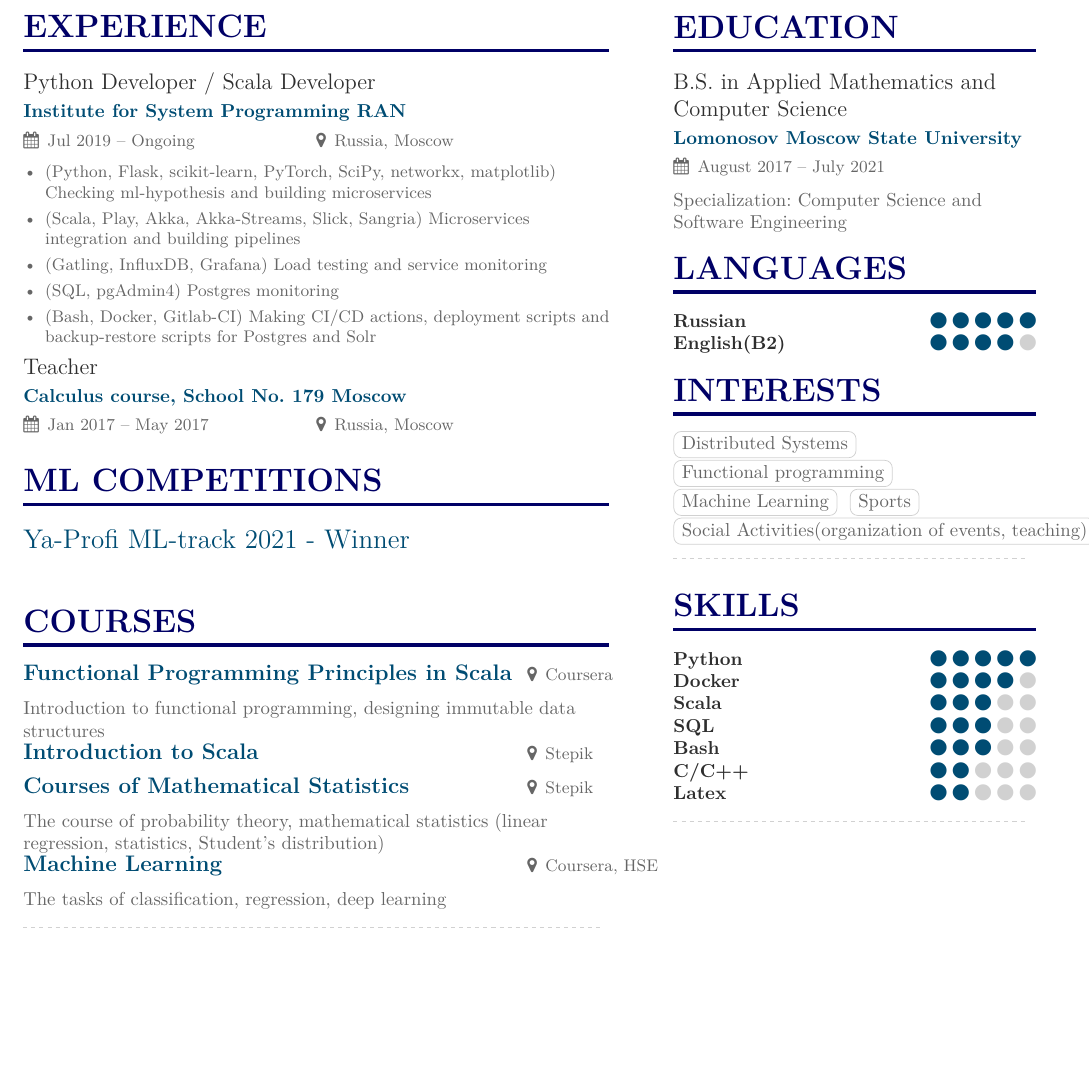
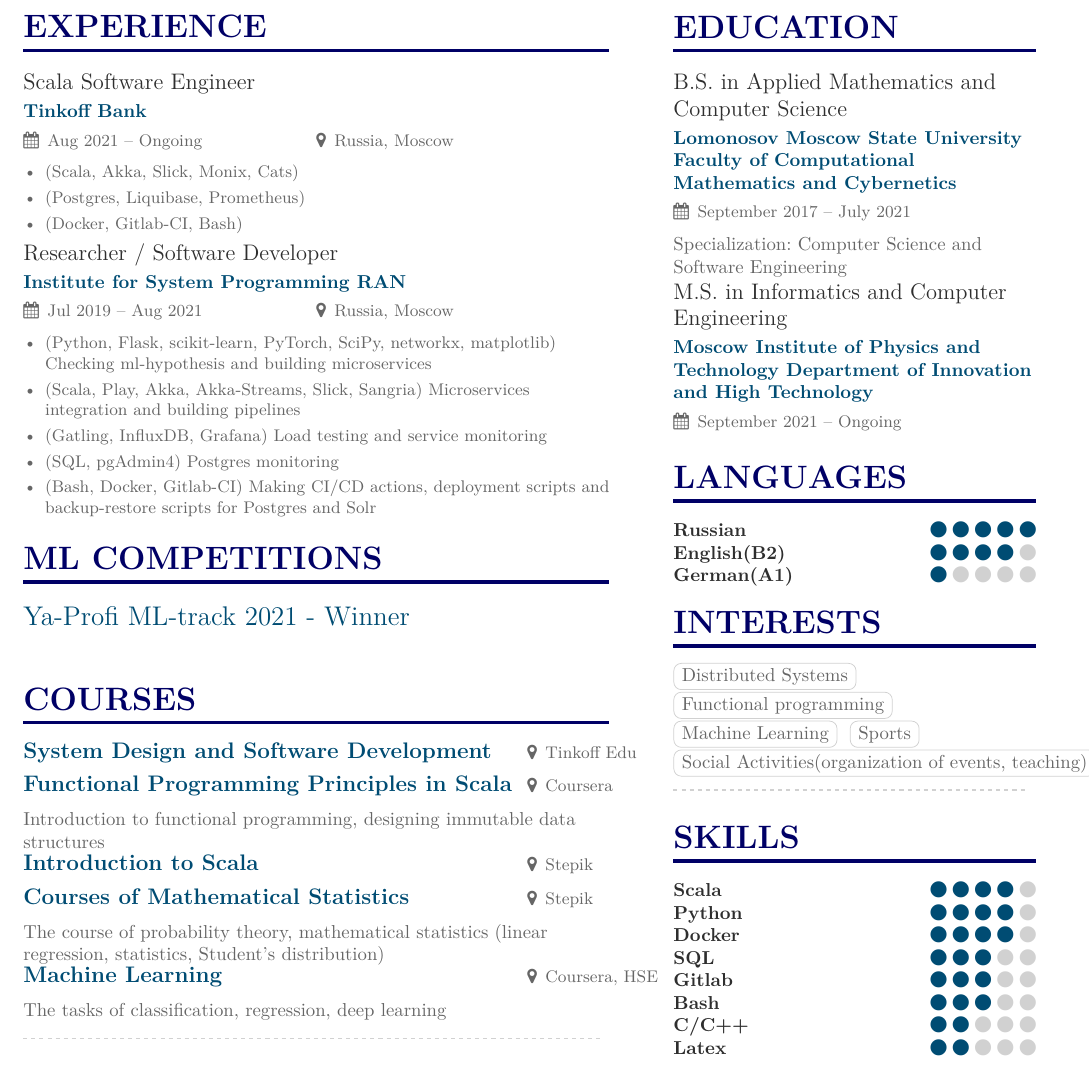
Before and after one commit to med-iv/CV, a LaTeX CV (Latex project/main.tex, which reads Latex project/page1sidebar.tex): part of the page, cut so that both start at the same text, the shorter picture padded with empty space. Compiled offline with XeLaTeX.

Commit message:
CV update

```diff
--- a/Latex project/main.tex
+++ b/Latex project/main.tex
@@ -60,7 +60,15 @@
 
 \cvsection[page1sidebar]{\textbf{Experience}}
 
-\cvevent{Python Developer / Scala Developer}{Institute for System Programming RAN}{Jul 2019 -- Ongoing}{Russia, Moscow}
+\cvevent{Scala Software Engineer}{Tinkoff Bank}{Aug 2021 -- Ongoing}{Russia, Moscow}
+\begin{itemize}
+	\item (Scala, Akka, Slick, Monix, Cats)
+	\item (Postgres, Liquibase, Prometheus)
+	\item (Docker, Gitlab-CI, Bash)
+\end{itemize}
+
+
+\cvevent{Researcher / Software Developer}{Institute for System Programming RAN}{Jul 2019 -- Aug 2021}{Russia, Moscow}
 \begin{itemize}
 \item (Python, Flask, scikit-learn, PyTorch, SciPy, networkx, matplotlib) Checking ml-hypothesis and building microservices
 \item (Scala, Play, Akka, Akka-Streams, Slick, Sangria) Microservices integration and building pipelines
@@ -70,7 +78,7 @@
 \end{itemize}
 
 
-\cvevent{Teacher}{Calculus course, School No. 179 Moscow}{Jan 2017 -- May 2017}{Russia, Moscow}
+%\cvevent{Teacher}{Calculus course, School No. 179 Moscow}{Jan 2017 -- May 2017}{Russia, Moscow}
 
 
 
@@ -81,6 +89,8 @@
 \divider
 
 \cvsection[page1sidebar]{Courses}
+
+\cvcours{System Design and Software Development}{Tinkoff Edu}
 
 \cvcours{Functional Programming Principles in Scala}{Coursera}
 
--- a/Latex project/page1sidebar.tex
+++ b/Latex project/page1sidebar.tex
@@ -1,13 +1,19 @@
 \cvsection{Education}
 
-\cvevent{B.S.\ in Applied Mathematics and Computer Science}{Lomonosov Moscow State University}{August 2017 -- July 2021}{}
+\cvevent{B.S.\ in Applied Mathematics and Computer Science}{Lomonosov Moscow State University Faculty of Computational Mathematics and Cybernetics}{September 2017 -- July 2021}{}
 
 Specialization: Computer Science and Software Engineering
+
+\cvevent{M.S.\ in Informatics and Computer Engineering}{Moscow Institute of Physics and
+	Technology Department of Innovation and High Technology}{September 2021 -- Ongoing}{}
+
+%Specialization: Computer Science and Software Engineering
 
 
 \cvsection{Languages}
 \cvskill{Russian}{5}
 \cvskill{English(B2)}{4}
+\cvskill{German(A1)}{1}
 
 \cvsection{Interests}
 
@@ -42,10 +48,11 @@ Specialization: Computer Science and Software Engineering
 % \cvtag{Motivator \& Leader}
 
 \cvsection{Skills}
-\cvskill{Python}{5}
+\cvskill{Scala}{4}
+\cvskill{Python}{4}
 \cvskill{Docker}{4}
-\cvskill{Scala}{3}
 \cvskill{SQL}{3}
+\cvskill{Gitlab}{3}
 \cvskill{Bash}{3}
 \cvskill{C/C++}{2}
 \cvskill{Latex}{2}
```
Also changed, not shown: MedvedevCV.pdf.
